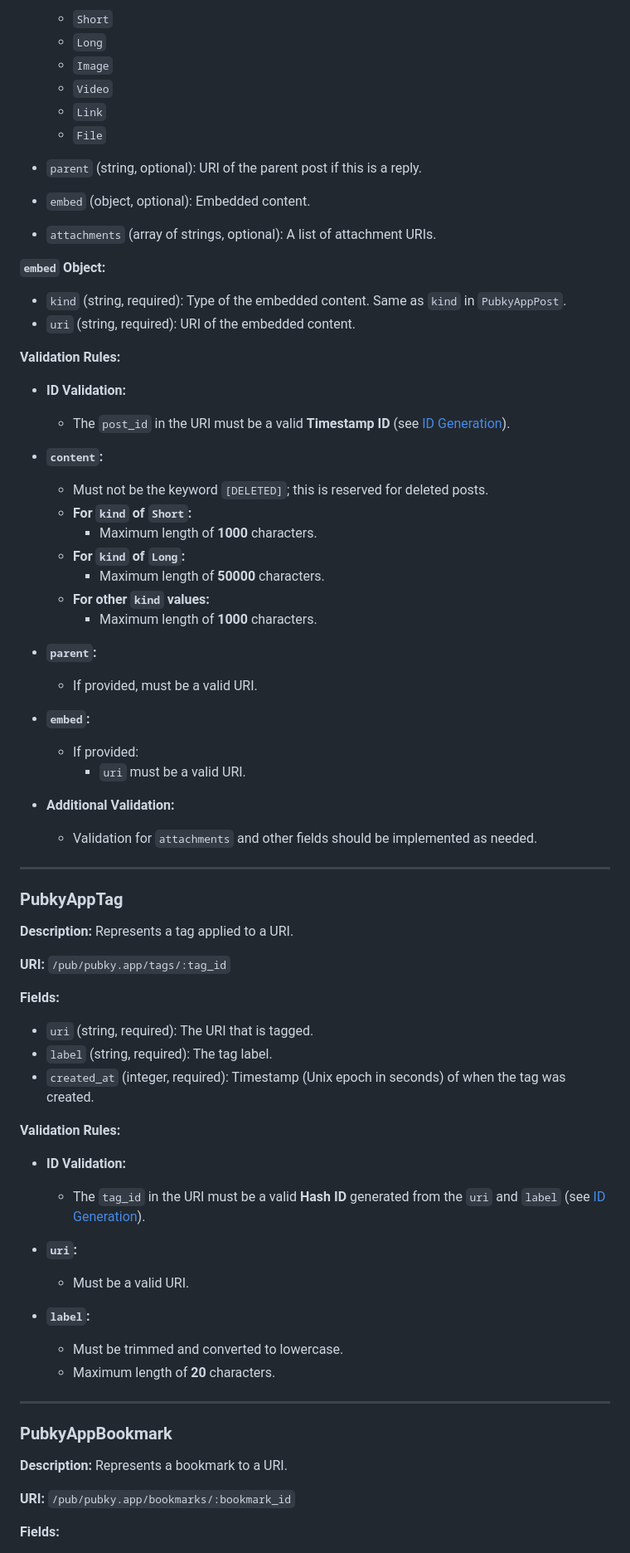
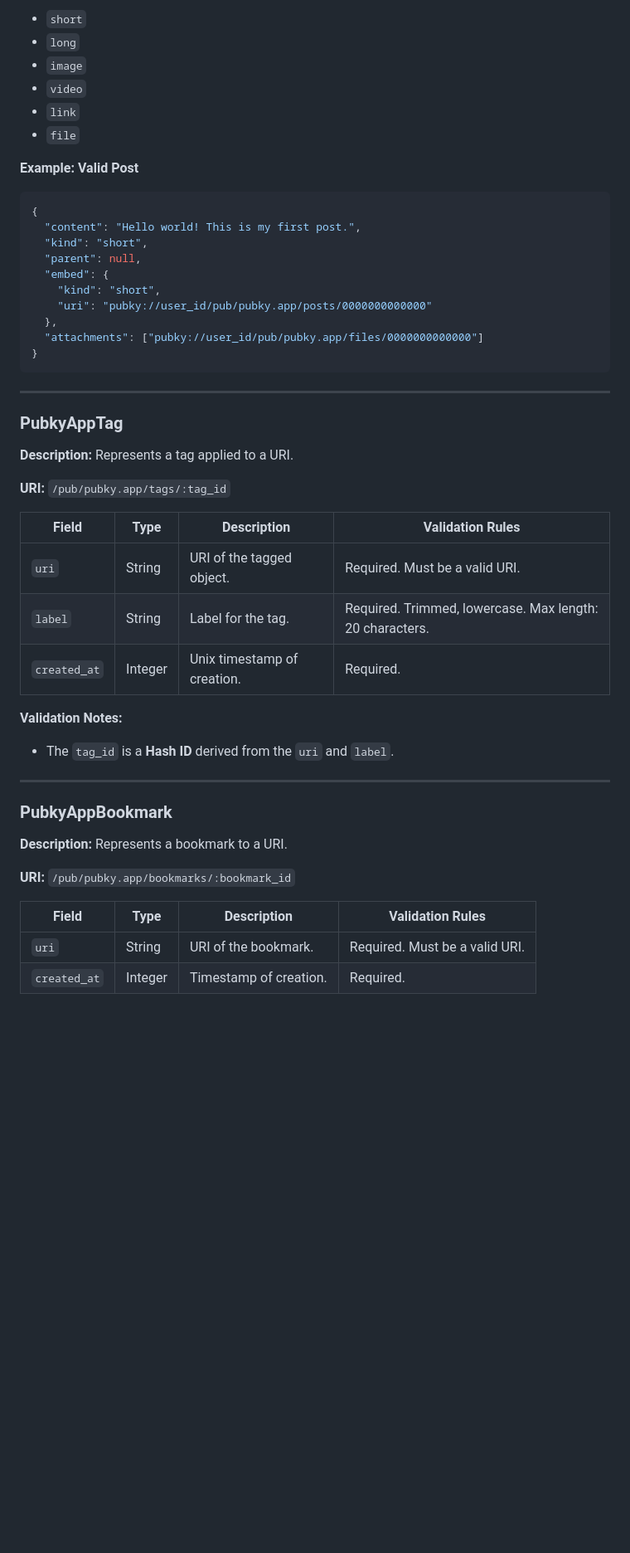
Before and after one commit to pubky/pubky-app-specs, a Markdown page: README.md, the part around the change printed below. Shown: that part at 83% size. GitHub-like rendering; blank space fills up the shorter version.

````diff
--- a/README.md
+++ b/README.md
@@ -95,47 +131,25 @@ This document intents to be a faithful representation of our [Rust pubky.app mod
 
-  - `Short`
-  - `Long`
-  - `Image`
-  - `Video`
-  - `Link`
-  - `File`
+- `short`
+- `long`
+- `image`
+- `video`
+- `link`
+- `file`
 
-- `parent` (string, optional): URI of the parent post if this is a reply.
-- `embed` (object, optional): Embedded content.
-- `attachments` (array of strings, optional): A list of attachment URIs.
+**Example: Valid Post**
 
-**`embed` Object:**
-
-- `kind` (string, required): Type of the embedded content. Same as `kind` in `PubkyAppPost`.
-- `uri` (string, required): URI of the embedded content.
-
-**Validation Rules:**
-
-- **ID Validation:**
-
-  - The `post_id` in the URI must be a valid **Timestamp ID** (see [ID Generation](#id-generation)).
-
-- **`content`:**
-
-  - Must not be the keyword `[DELETED]`; this is reserved for deleted posts.
-  - **For `kind` of `Short`:**
-    - Maximum length of **1000** characters.
-  - **For `kind` of `Long`:**
-    - Maximum length of **50000** characters.
-  - **For other `kind` values:**
-    - Maximum length of **1000** characters.
-
-- **`parent`:**
-
-  - If provided, must be a valid URI.
-
-- **`embed`:**
-
-  - If provided:
-    - `uri` must be a valid URI.
-
-- **Additional Validation:**
-  - Validation for `attachments` and other fields should be implemented as needed.
+```json
+{
+  "content": "Hello world! This is my first post.",
+  "kind": "short",
+  "parent": null,
+  "embed": {
+    "kind": "short",
+    "uri": "pubky://user_id/pub/pubky.app/posts/0000000000000"
+  },
+  "attachments": ["pubky://user_id/pub/pubky.app/files/0000000000000"]
+}
+```
 
 ---
 
@@ -145,25 +159,15 @@ This document intents to be a faithful representation of our [Rust pubky.app mod
 
 **URI:** `/pub/pubky.app/tags/:tag_id`
 
-**Fields:**
+| **Field**    | **Type** | **Description**             | **Validation Rules**                                     |
+| ------------ | -------- | --------------------------- | -------------------------------------------------------- |
+| `uri`        | String   | URI of the tagged object.   | Required. Must be a valid URI.                           |
+| `label`      | String   | Label for the tag.          | Required. Trimmed, lowercase. Max length: 20 characters. |
+| `created_at` | Integer  | Unix timestamp of creation. | Required.                                                |
 
-- `uri` (string, required): The URI that is tagged.
-- `label` (string, required): The tag label.
-- `created_at` (integer, required): Timestamp (Unix epoch in seconds) of when the tag was created.
+**Validation Notes:**
 
-**Validation Rules:**
-
-- **ID Validation:**
-
-  - The `tag_id` in the URI must be a valid **Hash ID** generated from the `uri` and `label` (see [ID Generation](#id-generation)).
-
-- **`uri`:**
-
-  - Must be a valid URI.
-
-- **`label`:**
-  - Must be trimmed and converted to lowercase.
-  - Maximum length of **20** characters.
+- The `tag_id` is a **Hash ID** derived from the `uri` and `label`.
 
 ---
 
@@ -173,5 +177,8 @@ This document intents to be a faithful representation of our [Rust pubky.app mod
 
 **URI:** `/pub/pubky.app/bookmarks/:bookmark_id`
 
-**Fields:**
+| **Field**    | **Type** | **Description**        | **Validation Rules**           |
+| ------------ | -------- | ---------------------- | ------------------------------ |
+| `uri`        | String   | URI of the bookmark.   | Required. Must be a valid URI. |
+| `created_at` | Integer  | Timestamp of creation. | Required.                      |
 
````
Also changed, not shown: other parts of README.md (+110 -259 lines).
